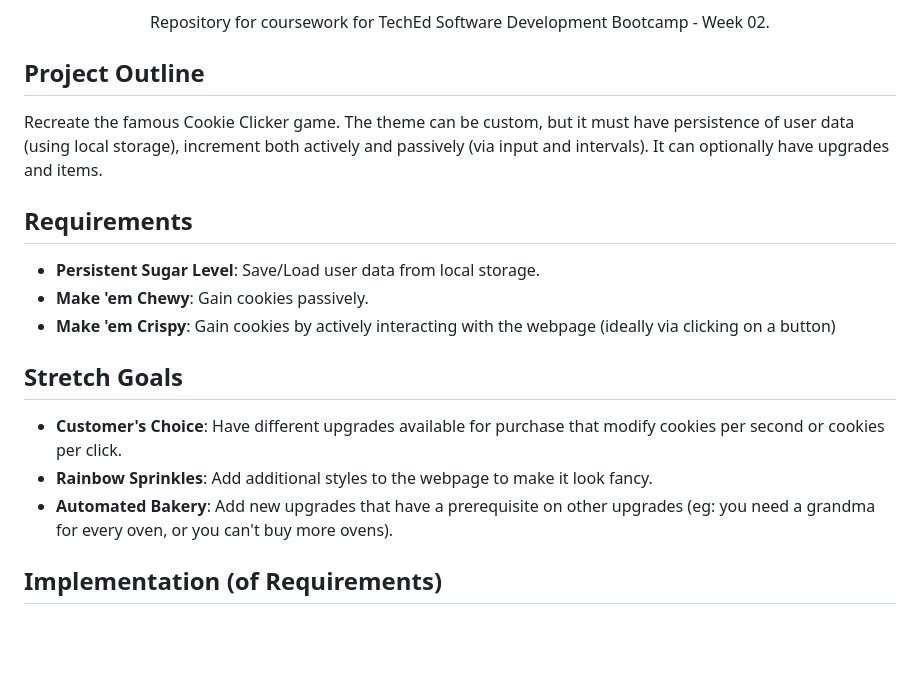
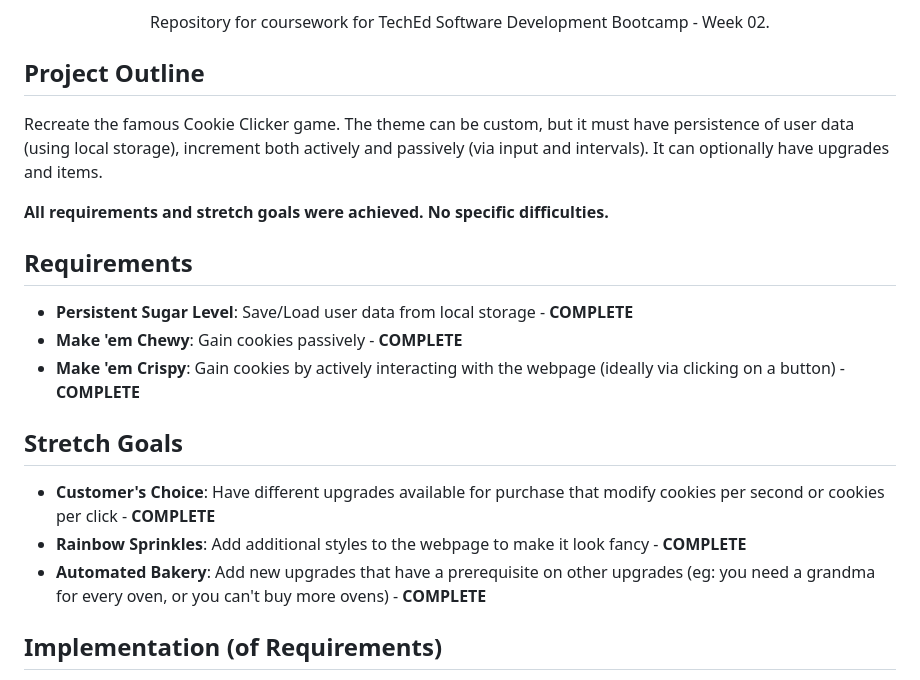
Before and after one commit to KJB88/TechEd_SD-W02, a Markdown page: README.md, the part around the change. Drawn GitHub-style; blank space fills up the shorter version.

```diff
--- a/README.md
+++ b/README.md
@@ -12,22 +12,26 @@
 </div>
 <section>
 <h2>Project Outline</h2>
+<p>
+
 Recreate the famous Cookie Clicker game. The theme can be custom, but it must have persistence of user data (using local storage), increment both actively and passively (via input and intervals). It can optionally have upgrades and items.
+</p>
+  <b>All requirements and stretch goals were achieved. No specific difficulties.</b>
 </section>
 <section>
   <h2>Requirements</h2>
   <ul>
-    <li><b>Persistent Sugar Level</b>: Save/Load user data from local storage.</li>
-    <li><b>Make 'em Chewy</b>: Gain cookies passively.</li>
-    <li><b>Make 'em Crispy</b>: Gain cookies by actively interacting with the webpage (ideally via clicking on a button) </li>
+    <li><b>Persistent Sugar Level</b>: Save/Load user data from local storage - <b>COMPLETE</b></li>
+    <li><b>Make 'em Chewy</b>: Gain cookies passively - <b>COMPLETE</b></li>
+    <li><b>Make 'em Crispy</b>: Gain cookies by actively interacting with the webpage (ideally via clicking on a button) - <b>COMPLETE</b></li>
   </ul>
 </section>
 <section>
   <h2>Stretch Goals</h2>
   <ul>
-    <li><b>Customer's Choice</b>: Have different upgrades available for purchase that modify cookies per second or cookies per click.</li>
-    <li><b>Rainbow Sprinkles</b>: Add additional styles to the webpage to make it look fancy.</li>
-    <li><b>Automated Bakery</b>: Add new upgrades that have a prerequisite on other upgrades (eg: you need a grandma for every oven, or you can't buy more ovens).</li>
+    <li><b>Customer's Choice</b>: Have different upgrades available for purchase that modify cookies per second or cookies per click - <b>COMPLETE</b></li>
+    <li><b>Rainbow Sprinkles</b>: Add additional styles to the webpage to make it look fancy - <b>COMPLETE</b></li>
+    <li><b>Automated Bakery</b>: Add new upgrades that have a prerequisite on other upgrades (eg: you need a grandma for every oven, or you can't buy more ovens) - <b>COMPLETE</b></li>
   </ul>
 </section>
 <section>
```
